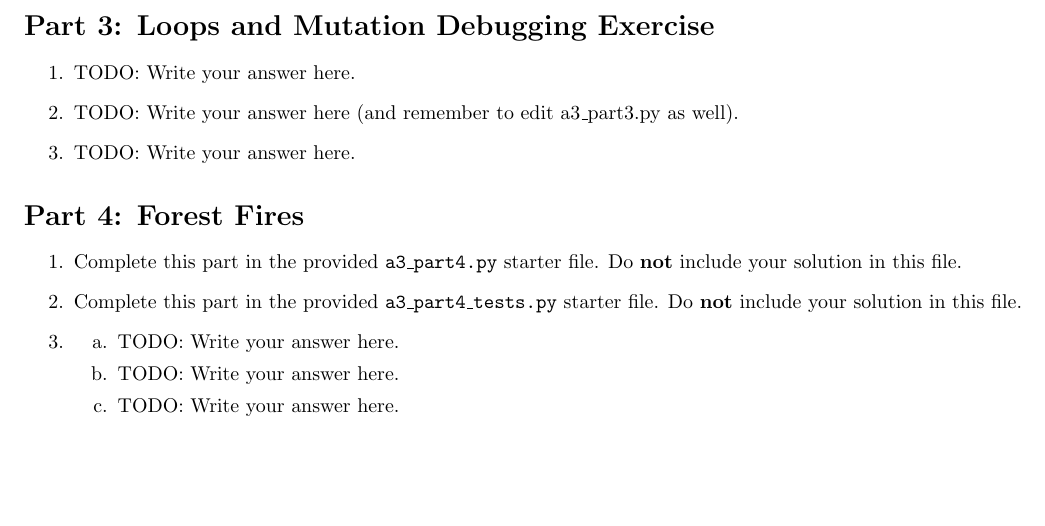
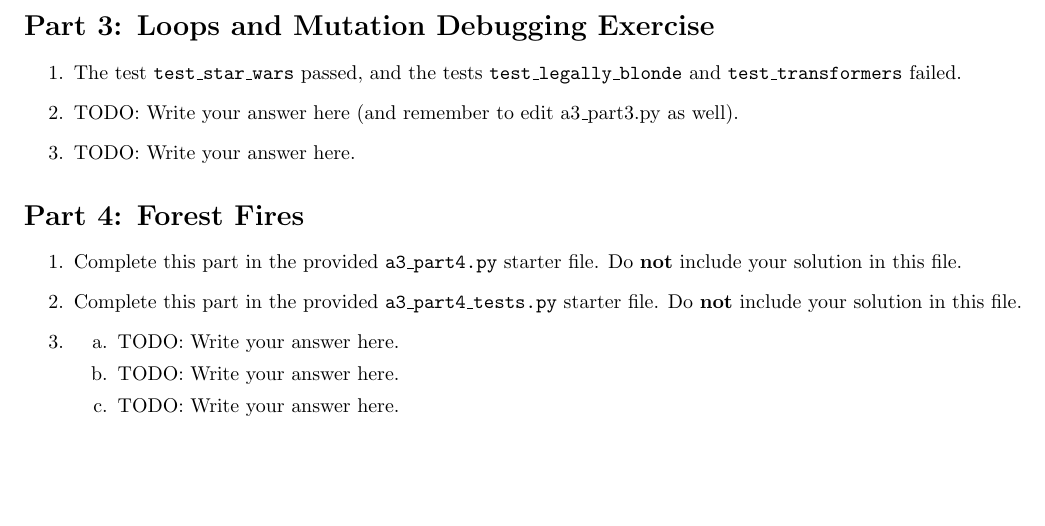
Before and after one commit to hykilpikonna/CSC110, a LaTeX problem sheet (assignments/a3/a3.tex): part of page 3 of 3, cut so that both start at the same text. Compiled offline with pdfLaTeX.

Commit message:
[+] A3 P3 Q1

```diff
--- a/assignments/a3/a3.tex
+++ b/assignments/a3/a3.tex
@@ -83,7 +83,8 @@ Do \textbf{not} include your solution in this file.
 
 \begin{enumerate}
 \item[1.]
-TODO: Write your answer here.
+The test \texttt{test\_star\_wars} passed, and the tests
+\texttt{test\_legally\_blonde} and \texttt{test\_transformers} failed.
 
 \item[2.]
 TODO: Write your answer here (and remember to edit a3\_part3.py as well).
```
